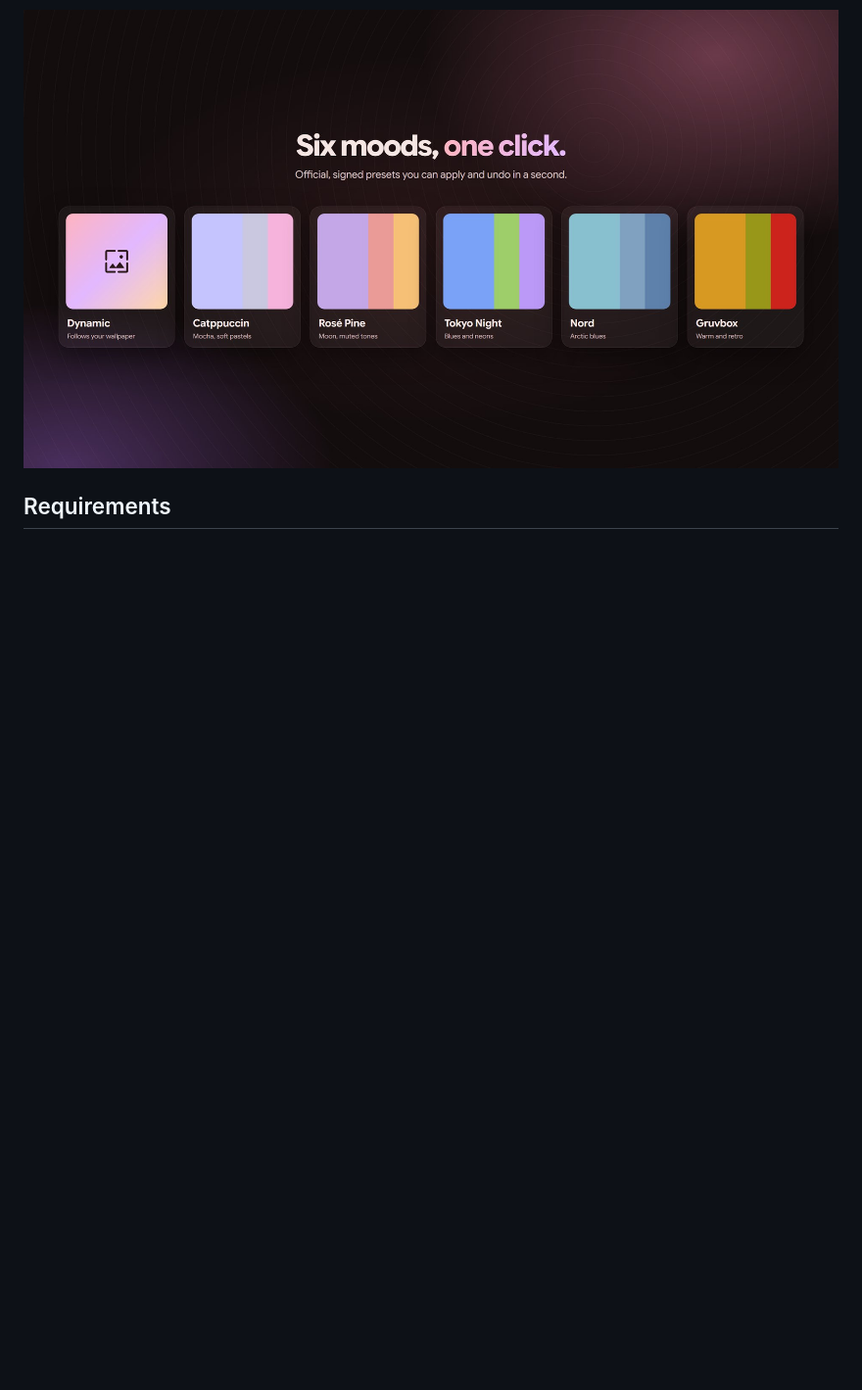
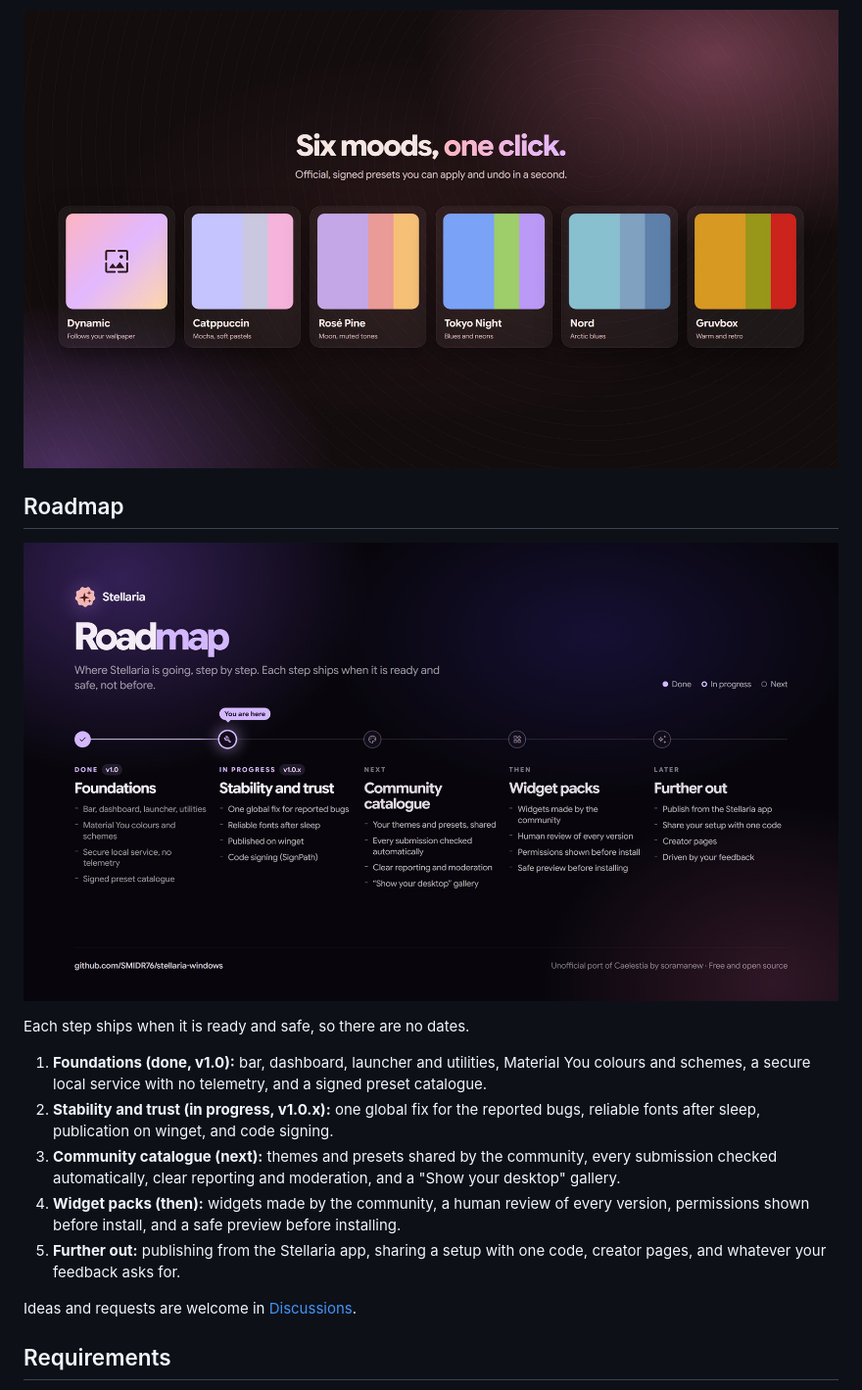
Before and after one commit to SMIDR76/stellaria-windows, a Markdown page: README.md, the part around the change. Shown at 98% size. GitHub-like rendering; pictures changed too: docs/images/promo/roadmap-en.jpg (added); blank space fills up the shorter version.

Commit message:
docs: a roadmap section in the README

```diff
--- a/README.md
+++ b/README.md
@@ -35,6 +35,25 @@ install or repair them step by step, open its settings, apply colour presets fro
 project's news. Links such as `stellaria://apply/preset-nord` open it on the matching preset and ask before applying.
 
 ![Six official colour presets](docs/images/promo/presets-en.jpg)
+
+## Roadmap
+
+![Stellaria roadmap](docs/images/promo/roadmap-en.jpg)
+
+Each step ships when it is ready and safe, so there are no dates.
+
+1. **Foundations (done, v1.0):** bar, dashboard, launcher and utilities, Material You colours and schemes, a secure local
+   service with no telemetry, and a signed preset catalogue.
+2. **Stability and trust (in progress, v1.0.x):** one global fix for the reported bugs, reliable fonts after sleep,
+   publication on winget, and code signing.
+3. **Community catalogue (next):** themes and presets shared by the community, every submission checked automatically,
+   clear reporting and moderation, and a "Show your desktop" gallery.
+4. **Widget packs (then):** widgets made by the community, a human review of every version, permissions shown before
+   install, and a safe preview before installing.
+5. **Further out:** publishing from the Stellaria app, sharing a setup with one code, creator pages, and whatever your
+   feedback asks for.
+
+Ideas and requests are welcome in [Discussions](https://github.com/SMIDR76/stellaria-windows/discussions).
 
 ## Requirements
 
```
